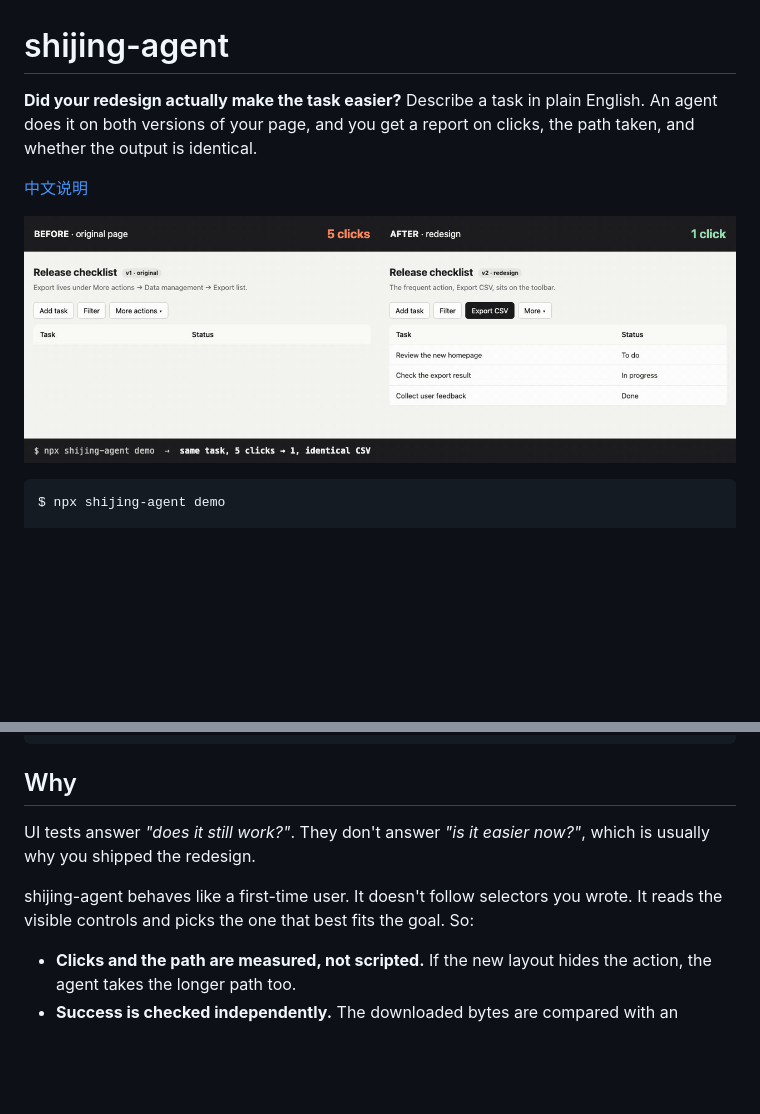
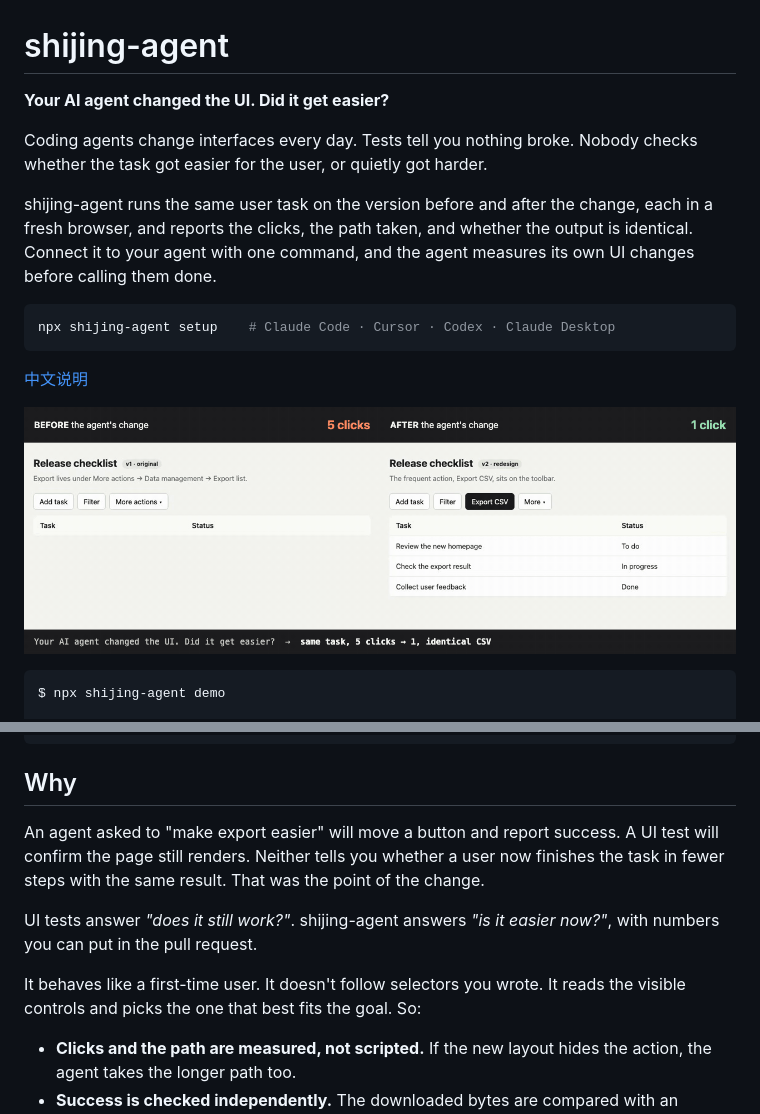
Before and after one commit to gengsong/shijing-agent, a Markdown page: README.md, 2 parts joined by grey strips. Rendered like a GitHub page; pictures changed too: docs/demo.gif; blank space fills up the shorter version.

````diff
--- a/README.md
+++ b/README.md
@@ -1,7 +1,14 @@
 # shijing-agent
 
-**Did your redesign actually make the task easier?**
-Describe a task in plain English. An agent does it on both versions of your page, and you get a report on clicks, the path taken, and whether the output is identical.
+**Your AI agent changed the UI. Did it get easier?**
+
+Coding agents change interfaces every day. Tests tell you nothing broke. Nobody checks whether the task got easier for the user, or quietly got harder.
+
+shijing-agent runs the same user task on the version before and after the change, each in a fresh browser, and reports the clicks, the path taken, and whether the output is identical. Connect it to your agent with one command, and the agent measures its own UI changes before calling them done.
+
+```bash
+npx shijing-agent setup    # Claude Code · Cursor · Codex · Claude Desktop
+```
 
 [中文说明](README.zh-CN.md)
 
@@ -23,9 +30,11 @@ candidate completes the task in 1 click instead of 5 (-4) with identical output.
 
 ## Why
 
-UI tests answer *"does it still work?"*. They don't answer *"is it easier now?"*, which is usually why you shipped the redesign.
+An agent asked to "make export easier" will move a button and report success. A UI test will confirm the page still renders. Neither tells you whether a user now finishes the task in fewer steps with the same result. That was the point of the change.
 
-shijing-agent behaves like a first-time user. It doesn't follow selectors you wrote. It reads the visible controls and picks the one that best fits the goal. So:
+UI tests answer *"does it still work?"*. shijing-agent answers *"is it easier now?"*, with numbers you can put in the pull request.
+
+It behaves like a first-time user. It doesn't follow selectors you wrote. It reads the visible controls and picks the one that best fits the goal. So:
 
 - **Clicks and the path are measured, not scripted.** If the new layout hides the action, the agent takes the longer path too.
 - **Success is checked independently.** The downloaded bytes are compared with an expected file, or the page text is checked. The agent never grades itself.
````
Also changed, not shown: README.zh-CN.md (+13 -4 lines), skills/shijing-ux-check/SKILL.md (+2 -2 lines), 2 other files.
